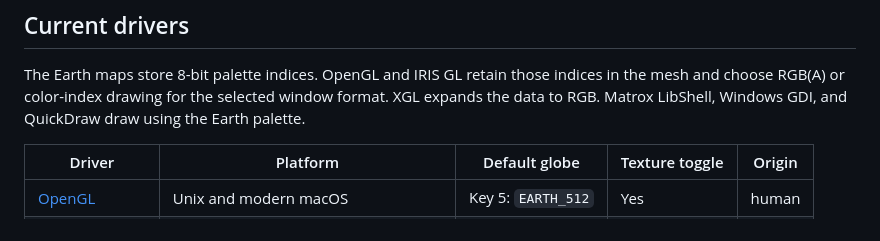
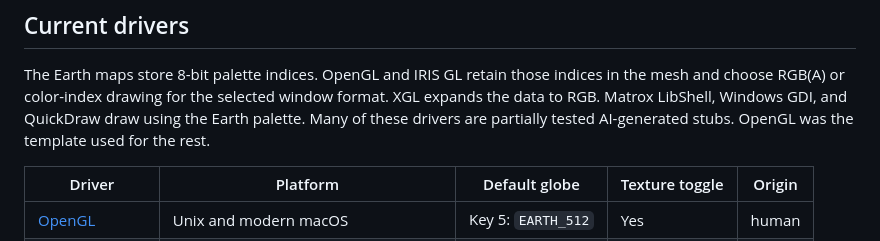
Before and after one commit to trguhq/testglobe, a Markdown page: README.md, the part around the change. Rendered like a GitHub page.

```diff
--- a/README.md
+++ b/README.md
@@ -36,7 +36,8 @@ resolutions require more memory and rendering time on older systems.
 The Earth maps store 8-bit palette indices. OpenGL and IRIS GL retain those indices in
 the mesh and choose RGB(A) or color-index drawing for the selected window format. XGL
 expands the data to RGB. Matrox LibShell, Windows GDI, and QuickDraw draw using the
-Earth palette.
+Earth palette. Many of these drivers are partially tested AI-generated stubs. OpenGL was the
+template used for the rest.
 
 | Driver | Platform | Default globe | Texture toggle | Origin |
 | --- | --- | --- | --- | --- |
```
